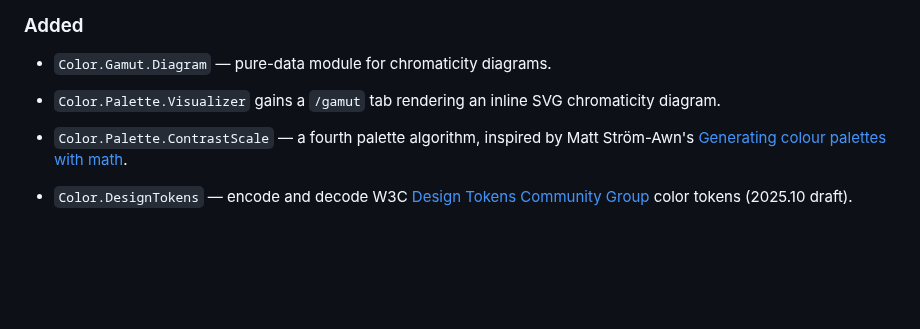
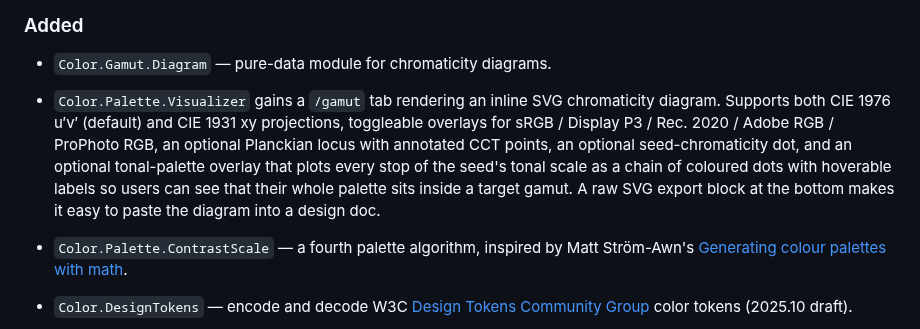
Before and after one commit to elixir-image/color, a Markdown page: CHANGELOG.md, the part around the change. Rendered like a GitHub page; blank space fills up the shorter version.

Commit message:
Show all palette points on gamut display

```diff
--- a/CHANGELOG.md
+++ b/CHANGELOG.md
@@ -8,7 +8,7 @@ All notable changes to this project are documented here. The format is based on
 
 * `Color.Gamut.Diagram` — pure-data module for chromaticity diagrams.
 
-* `Color.Palette.Visualizer` gains a `/gamut` tab rendering an inline SVG chromaticity diagram.
+* `Color.Palette.Visualizer` gains a `/gamut` tab rendering an inline SVG chromaticity diagram. Supports both CIE 1976 u′v′ (default) and CIE 1931 xy projections, toggleable overlays for sRGB / Display P3 / Rec. 2020 / Adobe RGB / ProPhoto RGB, an optional Planckian locus with annotated CCT points, an optional seed-chromaticity dot, and an optional tonal-palette overlay that plots every stop of the seed's tonal scale as a chain of coloured dots with hoverable labels so users can see that their whole palette sits inside a target gamut. A raw SVG export block at the bottom makes it easy to paste the diagram into a design doc.
 
 * `Color.Palette.ContrastScale` — a fourth palette algorithm, inspired by Matt Ström-Awn's [Generating colour palettes with math](https://mattstromawn.com/writing/generating-color-palettes/).
 
```
Also changed, not shown: guides/visualizer.md (+4 -1 lines), guides/images/gamut-xy.png, guides/images/gamut.png, 3 other files.
